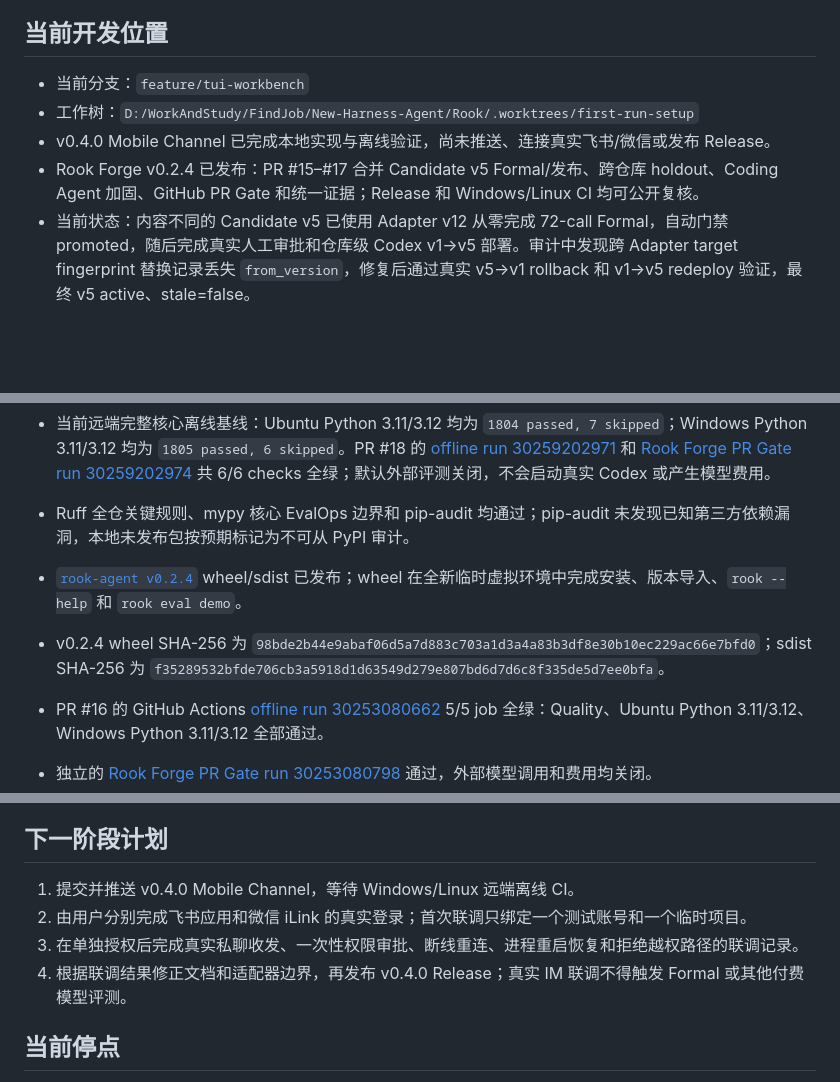
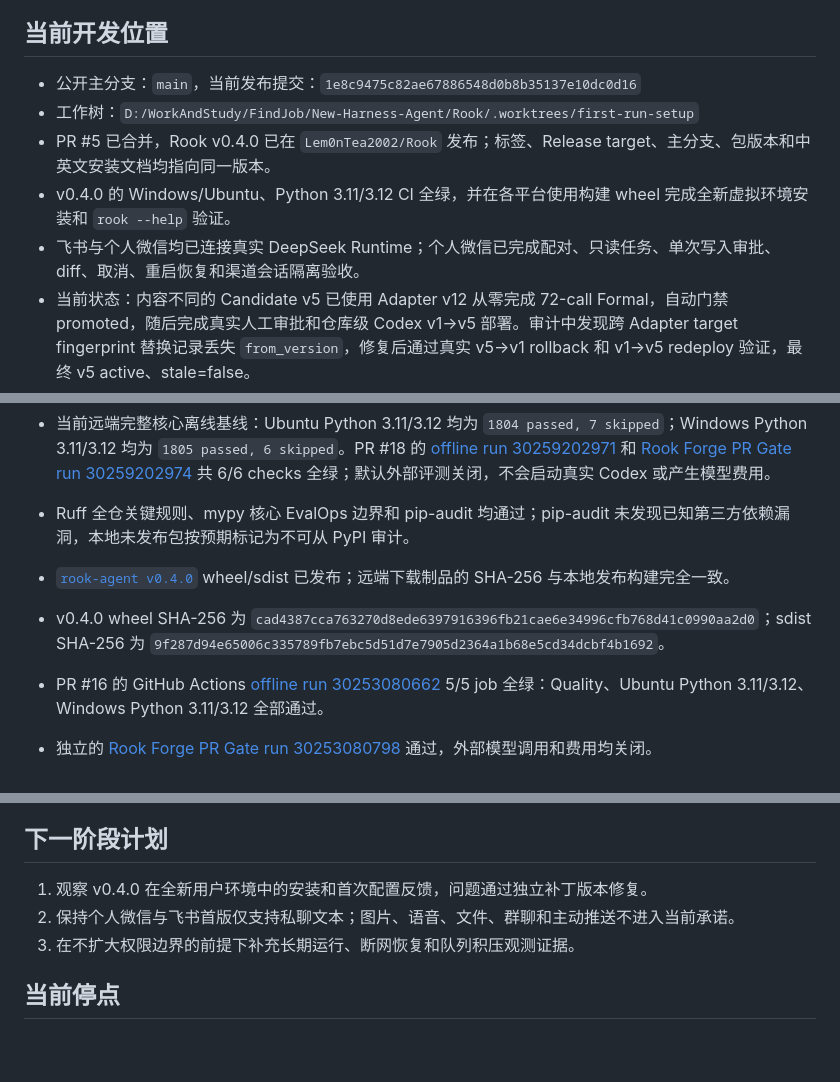
Before and after one commit to Lem0nTea2002/Rook, a Markdown page: docs/ROOK_PROGRESS_SUMMARY.md, 3 parts joined by grey strips. Rendered like a GitHub page; blank space fills up the shorter version.

Commit message:
docs: synchronize v0.4.0 release evidence (#6)
Co-authored-by: Lem0nTea2002 <Lem0nTea2002@users.noreply.github.com>

```diff
--- a/docs/ROOK_PROGRESS_SUMMARY.md
+++ b/docs/ROOK_PROGRESS_SUMMARY.md
@@ -14,10 +14,11 @@ Rook 是一个可真实运行的本地 Python Coding Agent；Rook Forge 是内
 
 ## 当前开发位置
 
-- 当前分支：`feature/tui-workbench`
+- 公开主分支：`main`，当前发布提交：`1e8c9475c82ae67886548d0b8b35137e10dc0d16`
 - 工作树：`D:/WorkAndStudy/FindJob/New-Harness-Agent/Rook/.worktrees/first-run-setup`
-- v0.4.0 Mobile Channel 已完成本地实现与离线验证，尚未推送、连接真实飞书/微信或发布 Release。
-- Rook Forge v0.2.4 已发布：PR #15–#17 合并 Candidate v5 Formal/发布、跨仓库 holdout、Coding Agent 加固、GitHub PR Gate 和统一证据；Release 和 Windows/Linux CI 均可公开复核。
+- PR #5 已合并，Rook v0.4.0 已在 `Lem0nTea2002/Rook` 发布；标签、Release target、主分支、包版本和中英文安装文档均指向同一版本。
+- v0.4.0 的 Windows/Ubuntu、Python 3.11/3.12 CI 全绿，并在各平台使用构建 wheel 完成全新虚拟环境安装和 `rook --help` 验证。
+- 飞书与个人微信均已连接真实 DeepSeek Runtime；个人微信已完成配对、只读任务、单次写入审批、diff、取消、重启恢复和渠道会话隔离验收。
 - 当前状态：内容不同的 Candidate v5 已使用 Adapter v12 从零完成 72-call Formal，自动门禁 promoted，随后完成真实人工审批和仓库级 Codex v1→v5 部署。审计中发现跨 Adapter target fingerprint 替换记录丢失 `from_version`，修复后通过真实 v5→v1 rollback 和 v1→v5 redeploy 验证，最终 v5 active、stale=false。
 - 两个不同 Skill 在两个公开仓库完成 16/16 次 live holdout，轨迹完整度 100%、基础设施排除 0；两者均因新增回归被正确拒绝。
 - Candidate v5 随后在独立的两仓库六案例 suite 完成 24/24 次、12 个有效配对：Baseline 33.3% → Forced 91.7%（+58.3pp），能力提升 +87.5pp，新增回归和基础设施排除均为 0；同时中位时延增加 23.6%、Token 增加 10.8%，已如实保留。
@@ -110,8 +112,8 @@ Rook 是一个可真实运行的本地 Python Coding Agent；Rook Forge 是内
 
 - 当前远端完整核心离线基线：Ubuntu Python 3.11/3.12 均为 `1804 passed, 7 skipped`；Windows Python 3.11/3.12 均为 `1805 passed, 6 skipped`。PR #18 的 [offline run 30259202971](https://github.com/ZHUMUJUN/Rook/actions/runs/30259202971) 和 [Rook Forge PR Gate run 30259202974](https://github.com/ZHUMUJUN/Rook/actions/runs/30259202974) 共 6/6 checks 全绿；默认外部评测关闭，不会启动真实 Codex 或产生模型费用。
 - Ruff 全仓关键规则、mypy 核心 EvalOps 边界和 pip-audit 均通过；pip-audit 未发现已知第三方依赖漏洞，本地未发布包按预期标记为不可从 PyPI 审计。
-- [`rook-agent v0.2.4`](https://github.com/ZHUMUJUN/Rook/releases/tag/v0.2.4) wheel/sdist 已发布；wheel 在全新临时虚拟环境中完成安装、版本导入、`rook --help` 和 `rook eval demo`。
-- v0.2.4 wheel SHA-256 为 `98bde2b44e9abaf06d5a7d883c703a1d3a4a83b3df8e30b10ec229ac66e7bfd0`；sdist SHA-256 为 `f35289532bfde706cb3a5918d1d63549d279e807bd6d7d6c8f335de5d7ee0bfa`。
+- [`rook-agent v0.4.0`](https://github.com/Lem0nTea2002/Rook/releases/tag/v0.4.0) wheel/sdist 已发布；远端下载制品的 SHA-256 与本地发布构建完全一致。
+- v0.4.0 wheel SHA-256 为 `cad4387cca763270d8ede6397916396fb21cae6e34996cfb768d41c0990aa2d0`；sdist SHA-256 为 `9f287d94e65006c335789fb7ebc5d51d7e7905d2364a1b68e5cd34dcbf4b1692`。
 - PR #16 的 GitHub Actions [offline run 30253080662](https://github.com/ZHUMUJUN/Rook/actions/runs/30253080662) 5/5 job 全绿：Quality、Ubuntu Python 3.11/3.12、Windows Python 3.11/3.12 全部通过。
 - 独立的 [Rook Forge PR Gate run 30253080798](https://github.com/ZHUMUJUN/Rook/actions/runs/30253080798) 通过，外部模型调用和费用均关闭。
 - RM-2 离线控制实验：有效 Candidate `promoted`、中性 Candidate `rejected`、危险 Candidate 因 3 个 adversarial 新增回归而 `rejected`；仅证明控制面，不作为真实模型效果。
@@ -171,10 +173,9 @@ Rook 是一个可真实运行的本地 Python Coding Agent；Rook Forge 是内
 
 ## 下一阶段计划
 
-1. 提交并推送 v0.4.0 Mobile Channel，等待 Windows/Linux 远端离线 CI。
-2. 由用户分别完成飞书应用和微信 iLink 的真实登录；首次联调只绑定一个测试账号和一个临时项目。
-3. 在单独授权后完成真实私聊收发、一次性权限审批、断线重连、进程重启恢复和拒绝越权路径的联调记录。
-4. 根据联调结果修正文档和适配器边界，再发布 v0.4.0 Release；真实 IM 联调不得触发 Formal 或其他付费模型评测。
+1. 观察 v0.4.0 在全新用户环境中的安装和首次配置反馈，问题通过独立补丁版本修复。
+2. 保持个人微信与飞书首版仅支持私聊文本；图片、语音、文件、群聊和主动推送不进入当前承诺。
+3. 在不扩大权限边界的前提下补充长期运行、断网恢复和队列积压观测证据。
 
 ## 当前停点
 
```
Also changed, not shown: other parts of docs/ROOK_PROGRESS_SUMMARY.md (+3 -2 lines).
